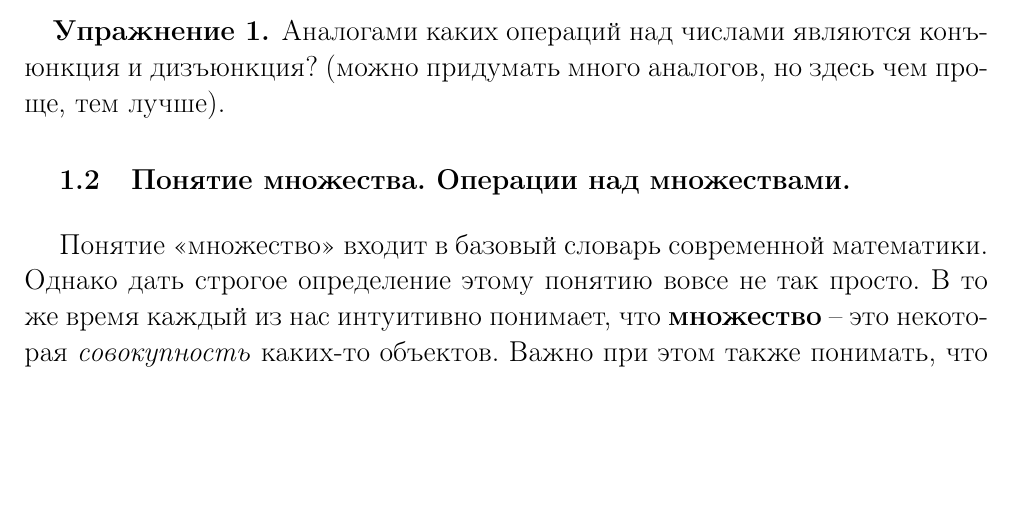
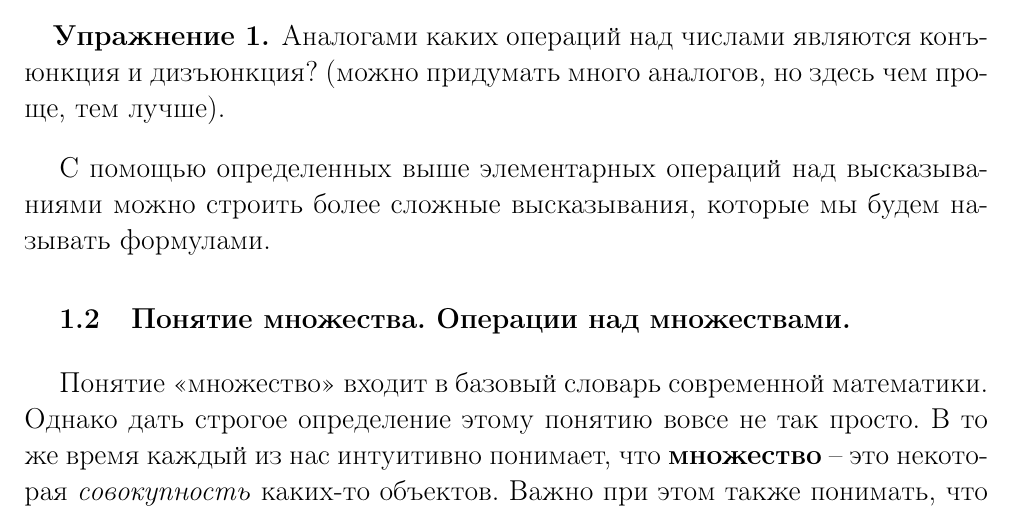
Before and after one commit to SergeyBondarev/mathematical-analysis, a LaTeX document (main.tex): part of page 4 of 7, cut so that both start at the same text, the shorter picture padded with empty space. Compiled offline with pdfLaTeX.

Commit message:
minor addition on logic theory

```diff
--- a/main.tex
+++ b/main.tex
@@ -153,6 +153,8 @@
 	Аналогами каких операций над числами являются конъюнкция и дизъюнкция? (можно придумать много аналогов, но здесь чем проще, тем лучше).
 \end{exercise}
 
+С помощью определенных выше элементарных операций над высказываниями можно строить более сложные высказывания, которые мы будем называть формулами.
+
 
 \subsection{Понятие множества. Операции над множествами.}
 
```
Also changed, not shown: main.pdf.
